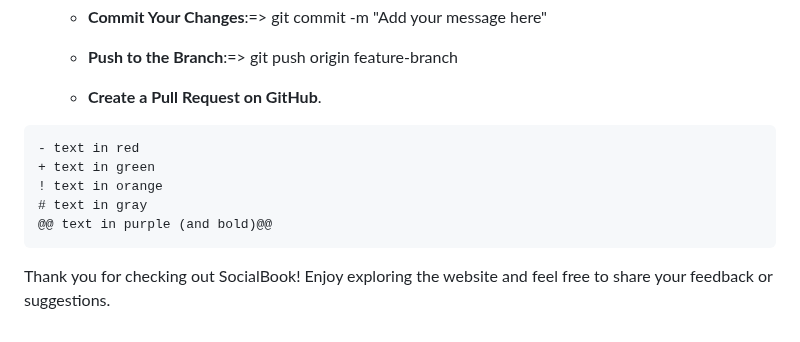
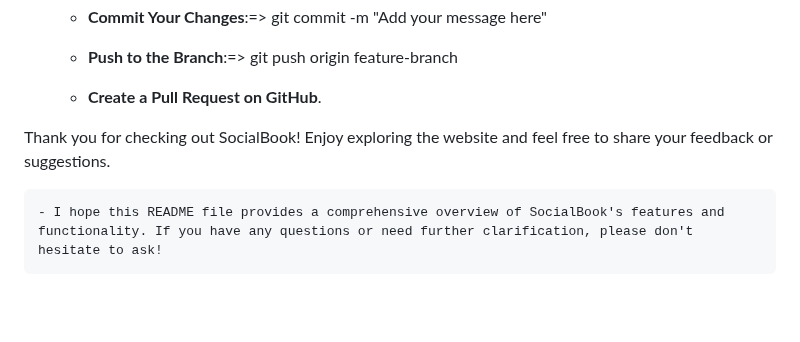
Before and after one commit to sudhanshu-j/SocialBook, a Markdown page: README.md, the part around the change. Drawn GitHub-style; blank space fills up the shorter version.

````diff
--- a/README.md
+++ b/README.md
@@ -185,16 +185,9 @@ Contributions are welcome! To contribute:
 
   - **Create a Pull Request on GitHub**.
 
+Thank you for checking out SocialBook! Enjoy exploring the website and feel free to share your feedback or suggestions.
+
 
 ```diff
-- text in red
-+ text in green
-! text in orange
-# text in gray
-@@ text in purple (and bold)@@
+- I hope this README file provides a comprehensive overview of SocialBook's features and functionality. If you have any questions or need further clarification, please don't hesitate to ask!
 ```
-
-
-
-
-Thank you for checking out SocialBook! Enjoy exploring the website and feel free to share your feedback or suggestions.
````
